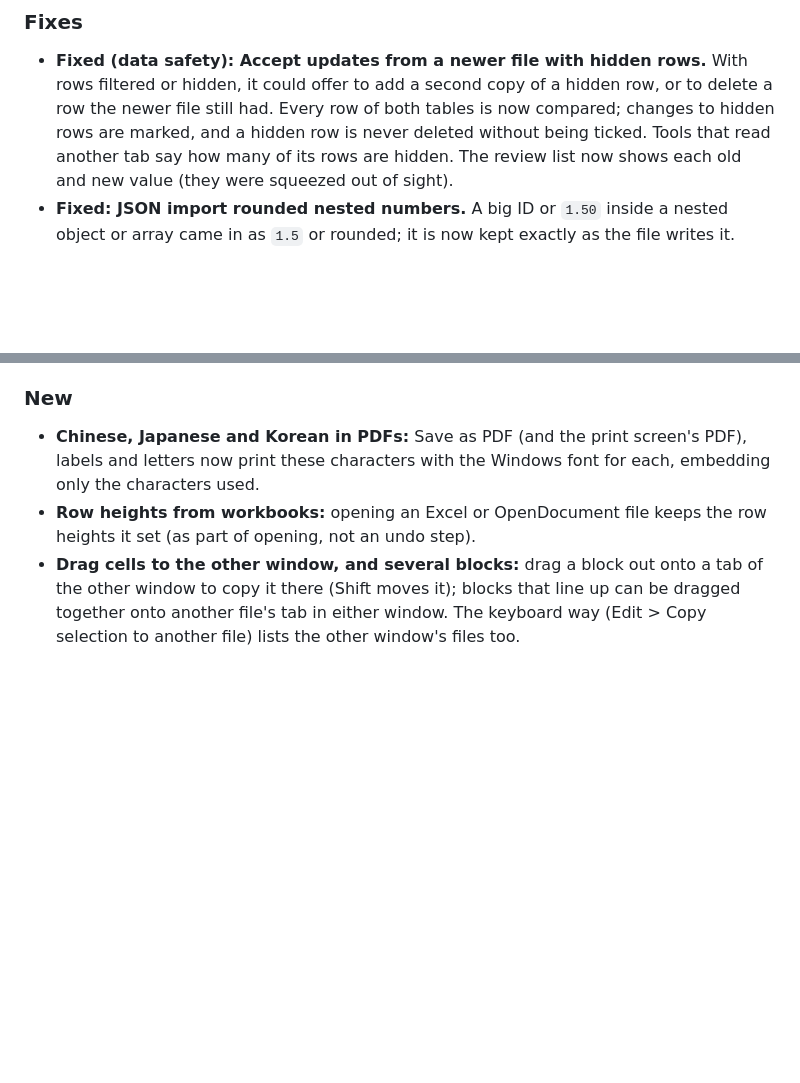
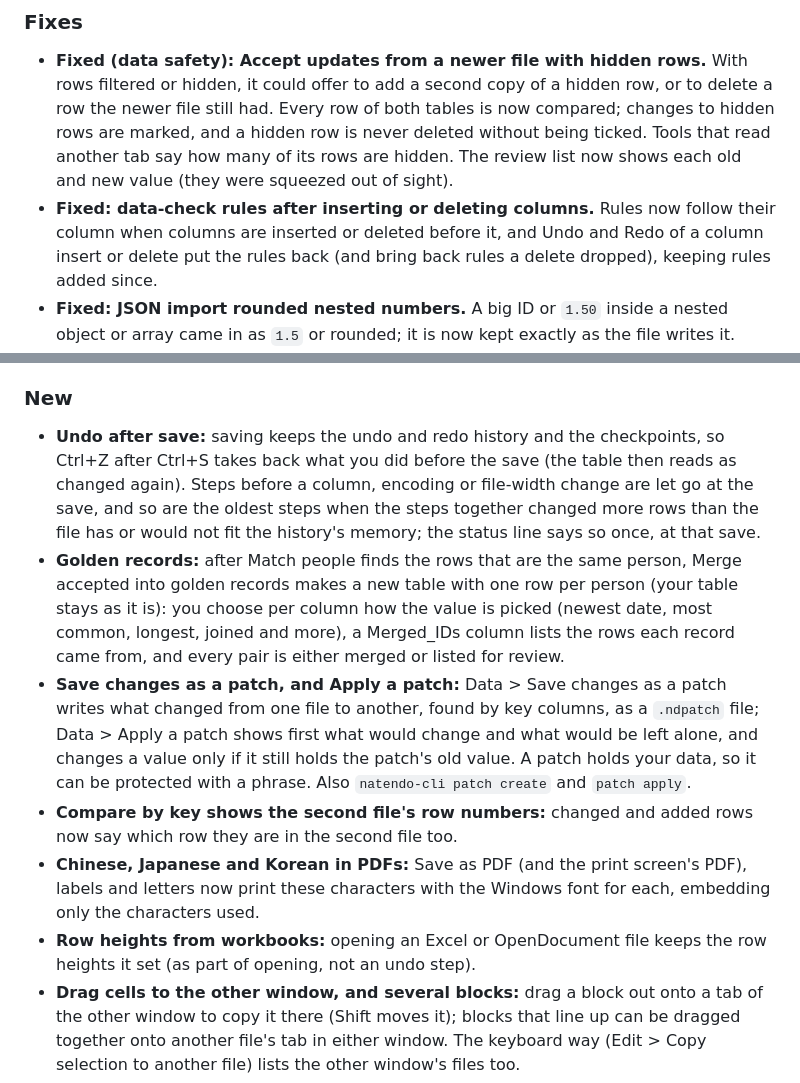
Before and after one commit to hamcoec-dot/NatendoDataEdit, a Markdown page: docs/releases/v0.7.0.md, 2 parts joined by grey strips. Rendered like a GitHub page; blank space fills up the shorter version.

```diff
--- a/docs/releases/v0.7.0.md
+++ b/docs/releases/v0.7.0.md
@@ -3,6 +3,7 @@
 ### Fixes
 
 - **Fixed (data safety): Accept updates from a newer file with hidden rows.** With rows filtered or hidden, it could offer to add a second copy of a hidden row, or to delete a row the newer file still had. Every row of both tables is now compared; changes to hidden rows are marked, and a hidden row is never deleted without being ticked. Tools that read another tab say how many of its rows are hidden. The review list now shows each old and new value (they were squeezed out of sight).
+- **Fixed: data-check rules after inserting or deleting columns.** Rules now follow their column when columns are inserted or deleted before it, and Undo and Redo of a column insert or delete put the rules back (and bring back rules a delete dropped), keeping rules added since.
 - **Fixed: JSON import rounded nested numbers.** A big ID or `1.50` inside a nested object or array came in as `1.5` or rounded; it is now kept exactly as the file writes it.
 - Emptying a cell past the end of a short row no longer adds empty fields to it.
 - **Combine by title no longer loses data.** When a file had two columns with the same title, the second overwrote the first. Both are now kept, as `Note` and `Note (2)`. A file that already has a `Source file` column keeps it when you add the file-name column, which is then numbered.
@@ -15,6 +16,10 @@
 
 ### New
 
+- **Undo after save:** saving keeps the undo and redo history and the checkpoints, so Ctrl+Z after Ctrl+S takes back what you did before the save (the table then reads as changed again). Steps before a column, encoding or file-width change are let go at the save, and so are the oldest steps when the steps together changed more rows than the file has or would not fit the history's memory; the status line says so once, at that save.
+- **Golden records:** after Match people finds the rows that are the same person, Merge accepted into golden records makes a new table with one row per person (your table stays as it is): you choose per column how the value is picked (newest date, most common, longest, joined and more), a Merged_IDs column lists the rows each record came from, and every pair is either merged or listed for review.
+- **Save changes as a patch, and Apply a patch:** Data > Save changes as a patch writes what changed from one file to another, found by key columns, as a `.ndpatch` file; Data > Apply a patch shows first what would change and what would be left alone, and changes a value only if it still holds the patch's old value. A patch holds your data, so it can be protected with a phrase. Also `natendo-cli patch create` and `patch apply`.
+- **Compare by key shows the second file's row numbers:** changed and added rows now say which row they are in the second file too.
 - **Chinese, Japanese and Korean in PDFs:** Save as PDF (and the print screen's PDF), labels and letters now print these characters with the Windows font for each, embedding only the characters used.
 - **Row heights from workbooks:** opening an Excel or OpenDocument file keeps the row heights it set (as part of opening, not an undo step).
 - **Drag cells to the other window, and several blocks:** drag a block out onto a tab of the other window to copy it there (Shift moves it); blocks that line up can be dragged together onto another file's tab in either window. The keyboard way (Edit > Copy selection to another file) lists the other window's files too.
```
Also changed, not shown: README.md (+2 -2 lines), docs/screenshots/hidden-rows-marked.png, docs/screenshots/shifted-rows.png.
